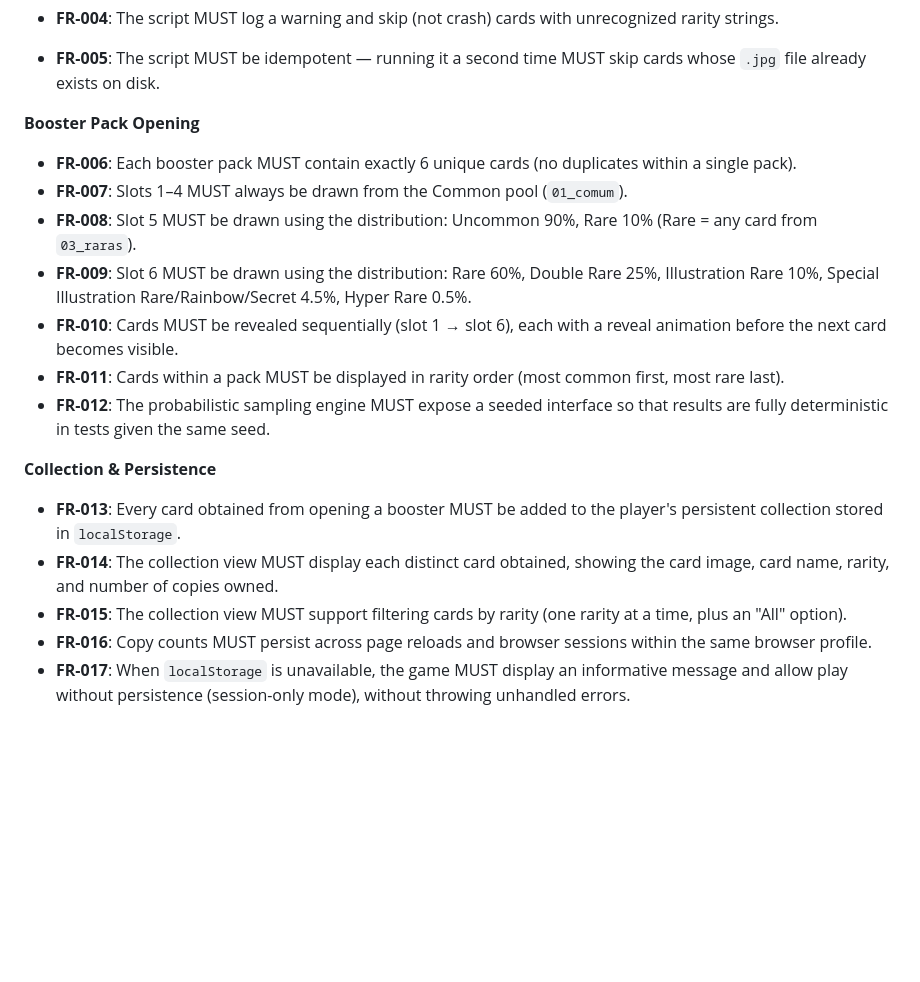
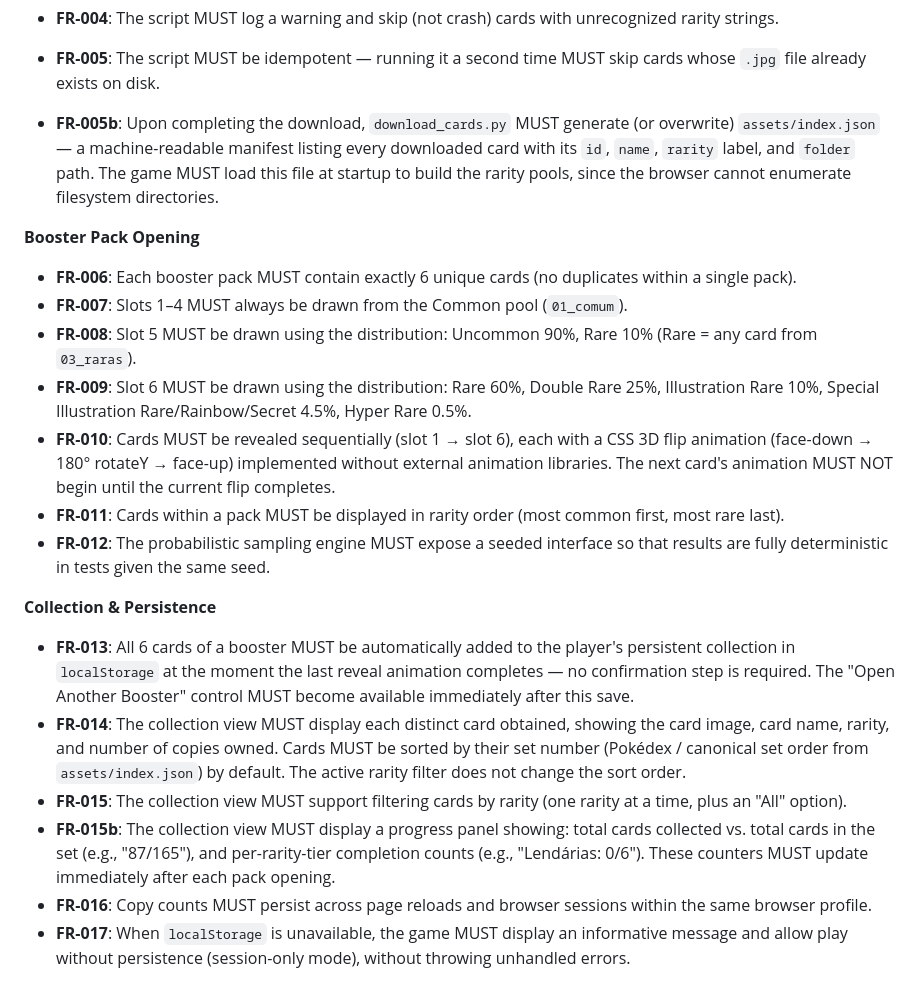
Before and after one commit to thiagovdferraz/projeto-pokemon-spec-driven-dev, a Markdown page: specs/001-pokemon-tcg-booster/spec.md, the part around one of its changes. Drawn GitHub-style; blank space fills up the shorter version.

```diff
--- a/specs/001-pokemon-tcg-booster/spec.md
+++ b/specs/001-pokemon-tcg-booster/spec.md
@@ -130,6 +130,10 @@ that rarity are shown.
   rarity strings.
 - **FR-005**: The script MUST be idempotent — running it a second time MUST skip cards
   whose `.jpg` file already exists on disk.
+- **FR-005b**: Upon completing the download, `download_cards.py` MUST generate (or overwrite)
+  `assets/index.json` — a machine-readable manifest listing every downloaded card with its
+  `id`, `name`, `rarity` label, and `folder` path. The game MUST load this file at startup
+  to build the rarity pools, since the browser cannot enumerate filesystem directories.
 
 **Booster Pack Opening**
 
@@ -140,8 +144,9 @@ that rarity are shown.
   (Rare = any card from `03_raras`).
 - **FR-009**: Slot 6 MUST be drawn using the distribution: Rare 60%, Double Rare 25%,
   Illustration Rare 10%, Special Illustration Rare/Rainbow/Secret 4.5%, Hyper Rare 0.5%.
-- **FR-010**: Cards MUST be revealed sequentially (slot 1 → slot 6), each with a reveal
-  animation before the next card becomes visible.
+- **FR-010**: Cards MUST be revealed sequentially (slot 1 → slot 6), each with a CSS 3D flip
+  animation (face-down → 180° rotateY → face-up) implemented without external animation
+  libraries. The next card's animation MUST NOT begin until the current flip completes.
 - **FR-011**: Cards within a pack MUST be displayed in rarity order (most common first,
   most rare last).
 - **FR-012**: The probabilistic sampling engine MUST expose a seeded interface so that
@@ -149,12 +154,19 @@ that rarity are shown.
 
 **Collection & Persistence**
 
-- **FR-013**: Every card obtained from opening a booster MUST be added to the player's
-  persistent collection stored in `localStorage`.
+- **FR-013**: All 6 cards of a booster MUST be automatically added to the player's persistent
+  collection in `localStorage` at the moment the last reveal animation completes — no
+  confirmation step is required. The "Open Another Booster" control MUST become available
+  immediately after this save.
 - **FR-014**: The collection view MUST display each distinct card obtained, showing the
-  card image, card name, rarity, and number of copies owned.
+  card image, card name, rarity, and number of copies owned. Cards MUST be sorted by
+  their set number (Pokédex / canonical set order from `assets/index.json`) by default.
+  The active rarity filter does not change the sort order.
 - **FR-015**: The collection view MUST support filtering cards by rarity (one rarity at a
   time, plus an "All" option).
+- **FR-015b**: The collection view MUST display a progress panel showing: total cards collected
+  vs. total cards in the set (e.g., "87/165"), and per-rarity-tier completion counts
+  (e.g., "Lendárias: 0/6"). These counters MUST update immediately after each pack opening.
 - **FR-016**: Copy counts MUST persist across page reloads and browser sessions within
   the same browser profile.
 - **FR-017**: When `localStorage` is unavailable, the game MUST display an informative
```
Also changed, not shown: other parts of specs/001-pokemon-tcg-booster/spec.md (+17 -3 lines).
